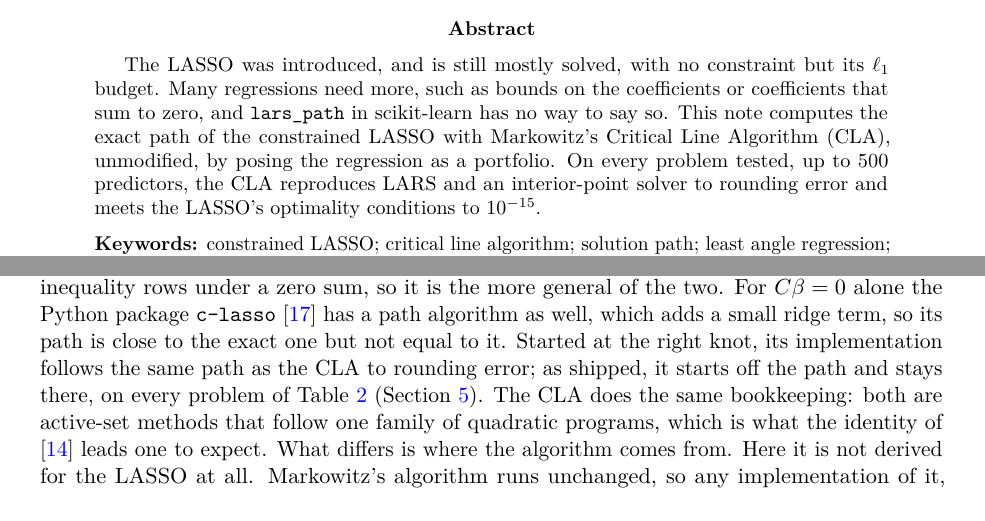
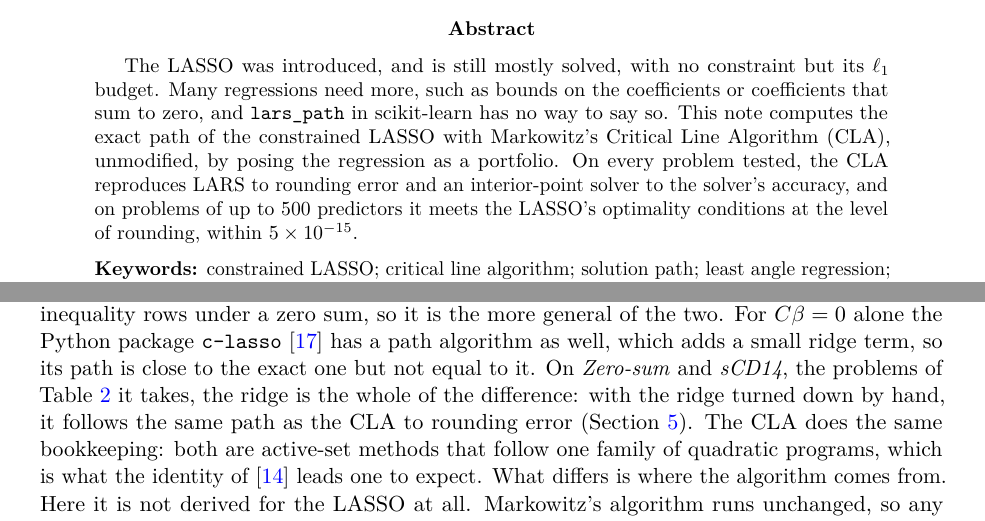
Before and after one commit to Jebel-Quant/lasso, a LaTeX paper (preprints/constrained_lasso/constrained_lasso.tex): two parts of pages 1 and 2 of 12, joined at a grey line, cut so that both start at the same text. Compiled offline with pdfLaTeX; a LaTeX package or settings file that is missing is left out.

Commit message:
constrained_lasso: make the c-lasso account consistent and scope the accuracy claims (#54)
- Section 1 now agrees with Section 4: the ridge term is the whole of
  c-lasso's distance to the exact path, and the comparison covers only
  Zero-sum and sCD14, the problems c-lasso takes.
- Abstract, end of Section 1 and conclusion: LARS agreement to rounding
  error, interior-point agreement to the solver's accuracy, and the
  p = 500 claim limited to the optimality-condition check, within
  5e-15 (Table 3 reaches 4.4e-15).

Co-authored-by: Claude Opus 5.5 <noreply@anthropic.com>

```diff
--- a/preprints/constrained_lasso/constrained_lasso.tex
+++ b/preprints/constrained_lasso/constrained_lasso.tex
@@ -71,8 +71,9 @@ $\ell_1$ budget. Many regressions need more, such as bounds on the coefficients
 coefficients that sum to zero, and \texttt{lars\_path} in scikit-learn has no way to say
 so. This note computes the exact path of the constrained LASSO with Markowitz's Critical
 Line Algorithm (CLA), unmodified, by posing the regression as a portfolio. On every
-problem tested, up to 500 predictors, the CLA reproduces LARS and an interior-point
-solver to rounding error and meets the LASSO's optimality conditions to $10^{-15}$.
+problem tested, the CLA reproduces LARS to rounding error and an interior-point solver
+to the solver's accuracy, and on problems of up to 500 predictors it meets the LASSO's
+optimality conditions at the level of rounding, within $5\times10^{-15}$.
 
 \medskip\noindent
 \textbf{Keywords:} constrained LASSO; critical line algorithm; solution path; least angle
@@ -181,10 +182,10 @@ tracks the active set and the multipliers of the linear constraints as $\lambda$
 decreases. It takes homogeneous inequality rows as well, and inequality rows under a
 zero sum, so it is the more general of the two. For $C\beta=0$ alone the Python package \texttt{c-lasso}
 \cite{classo} has a path algorithm as well, which adds a small ridge term, so its path
-is close to the exact one but not equal to it. Started at the right knot, its implementation follows the same path
-as the CLA to rounding error; as shipped, it starts off the path and stays there, on
-every problem of Table~\ref{tab:evidence} (Section~\ref{sec:evidence}). The CLA does the
-same bookkeeping:
+is close to the exact one but not equal to it. On \emph{Zero-sum} and \emph{sCD14}, the
+problems of Table~\ref{tab:evidence} it takes, the ridge is the whole of the difference:
+with the ridge turned down by hand, it follows the same path as the CLA to rounding
+error (Section~\ref{sec:evidence}). The CLA does the same bookkeeping:
 both are active-set methods that follow one family of quadratic programs, which is what
 the identity of \cite{perspective} leads one to expect. What differs is where the
 algorithm comes from. Here it is not derived for the LASSO at all. Markowitz's
```
Also changed, not shown: preprints/constrained_lasso/constrained_lasso.tex (9 more changed lines).
